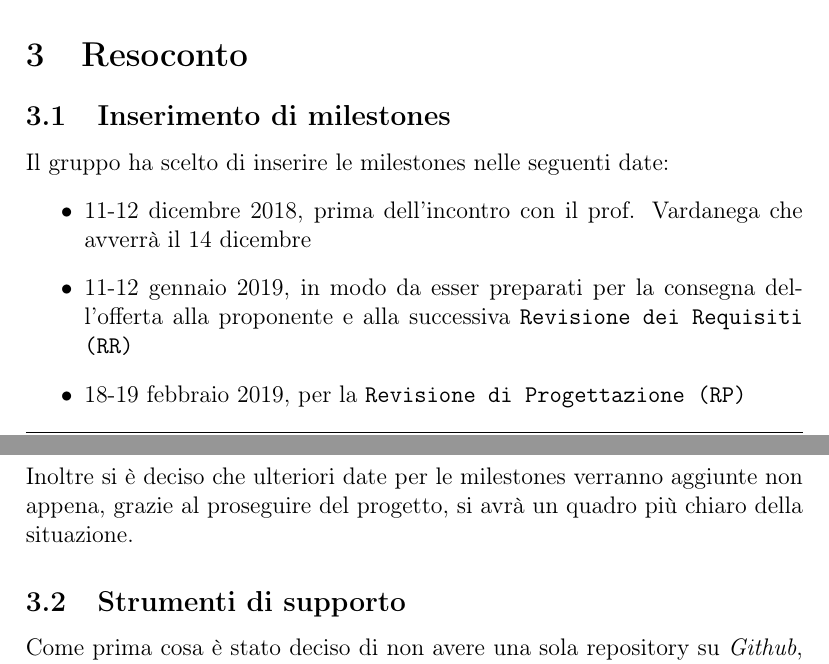
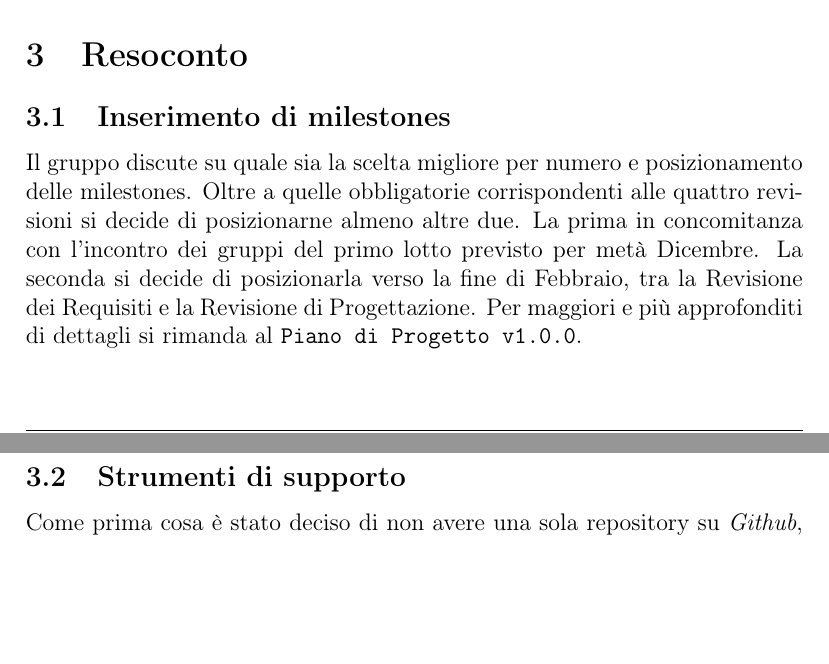
Before and after one commit to mirkofranco/ProgettoSWEDocumentazione, a LaTeX document (Interni/Verbali/Verbale28112018/Verbale28112018.tex): two parts of pages 4 and 5 of 6, joined at a grey line, cut so that both start at the same text, the shorter picture padded with empty space. Compiled offline with pdfLaTeX.

Commit message:
Update Verbale28112018.tex

```diff
--- a/Interni/Verbali/Verbale28112018/Verbale28112018.tex
+++ b/Interni/Verbali/Verbale28112018/Verbale28112018.tex
@@ -86,13 +86,14 @@
 	\end{itemize}
 	\section{Resoconto}
 	\subsection{Inserimento di milestones}
-	Il gruppo ha scelto di inserire le milestones nelle seguenti date:
-	\begin{itemize}
-		\item 11-12 dicembre 2018, prima dell'incontro con il prof. Vardanega che avverrà il 14 dicembre
-		\item 11-12 gennaio 2019, in modo da esser preparati per la consegna dell'offerta alla proponente e alla successiva \texttt{Revisione dei Requisiti (RR)}
-		\item 18-19 febbraio 2019, per la \texttt{Revisione di Progettazione (RP)}
-	\end{itemize}
-	Inoltre si è deciso che ulteriori date per le milestones verranno aggiunte non appena, grazie al proseguire del progetto, si avrà un quadro più chiaro della situazione.
+	Il gruppo discute su quale sia la scelta migliore per numero e posizionamento delle milestones. Oltre a quelle obbligatorie corrispondenti alle quattro revisioni si decide di posizionarne almeno altre due. La prima in concomitanza con l'incontro dei gruppi del primo lotto previsto per metà Dicembre. La seconda si decide di posizionarla verso la fine di Febbraio, tra la Revisione dei Requisiti e la Revisione di Progettazione. Per maggiori e più approfonditi di dettagli si rimanda al \texttt{Piano di Progetto v1.0.0}.
+%	Il gruppo ha scelto di inserire le milestones nelle seguenti date:
+%	\begin{itemize}
+%		\item 11-12 dicembre 2018, prima dell'incontro con il prof. Vardanega che avverrà il 14 dicembre
+%		\item 11-12 gennaio 2019, in modo da esser preparati per la consegna dell'offerta alla proponente e alla successiva % %	%	%		\texttt{Revisione dei Requisiti (RR)}
+%		\item 18-19 febbraio 2019, per la \texttt{Revisione di Progettazione (RP)}
+%	\end{itemize}
+%	Inoltre si è deciso che ulteriori date per le milestones verranno aggiunte non appena, grazie al proseguire del progetto, si %	%	avrà un quadro più chiaro della situazione.
 	\subsection{Strumenti di supporto}
 	Come prima cosa è stato deciso di non avere una sola repository su \textit{Github}, ma bensì averne due distinte: una contenente i documenti e l'altra contente il codice, in tal modo non avverrà una build ad ogni modifica dei documenti.
 	Durante il corso del progetto verranno adottati i seguenti sistemi:
```
Also changed, not shown: Interni/Verbali/Verbale28112018/Verbale28112018.tex (10 more changed lines).
